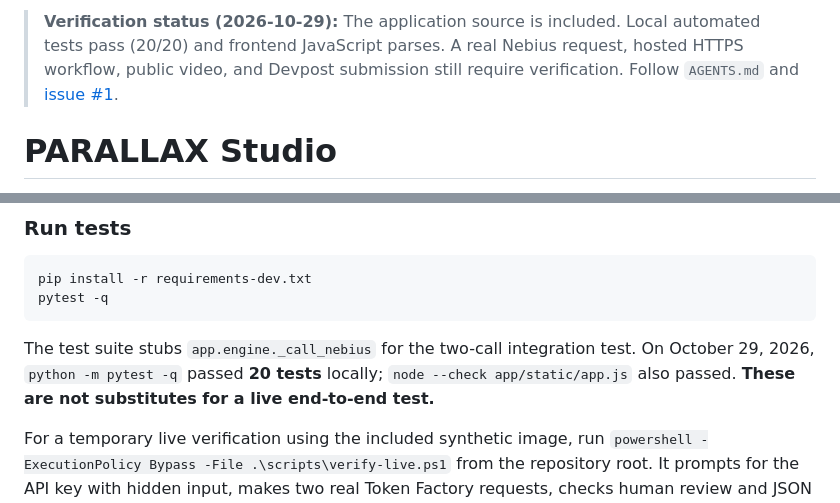
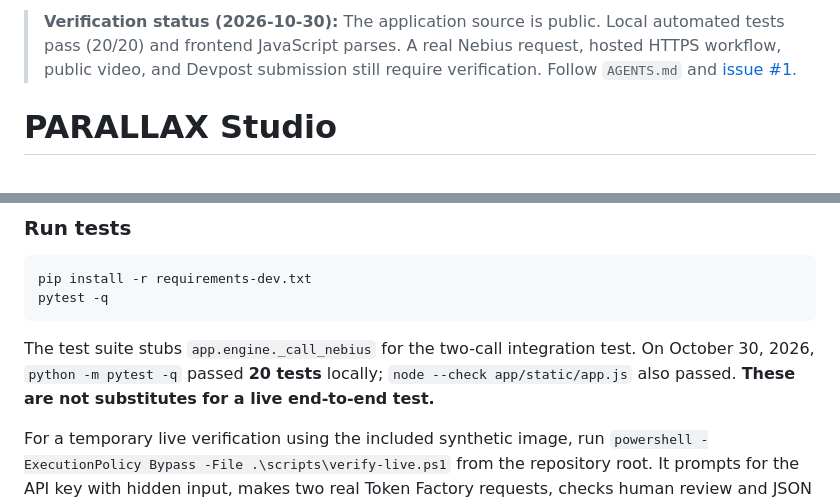
Before and after one commit to bhagyashrimeena/parallex-nebius, a Markdown page: README.md, 2 parts joined by grey strips. GitHub-like rendering.

Commit message:
Record public repository and current local verification

````diff
--- a/README.md
+++ b/README.md
@@ -1,4 +1,4 @@
-> **Verification status (2026-10-29):** The application source is included. Local automated tests pass (20/20) and frontend JavaScript parses. A real Nebius request, hosted HTTPS workflow, public video, and Devpost submission still require verification. Follow `AGENTS.md` and [issue #1](https://github.com/bhagyashrimeena/parallex-nebius/issues/1).
+> **Verification status (2026-10-30):** The application source is public. Local automated tests pass (20/20) and frontend JavaScript parses. A real Nebius request, hosted HTTPS workflow, public video, and Devpost submission still require verification. Follow `AGENTS.md` and [issue #1](https://github.com/bhagyashrimeena/parallex-nebius/issues/1).
 
 # PARALLAX Studio
 
@@ -104,7 +104,7 @@ pip install -r requirements-dev.txt
 pytest -q
 ```
 
-The test suite stubs `app.engine._call_nebius` for the two-call integration test. On October 29, 2026, `python -m pytest -q` passed **20 tests** locally; `node --check app/static/app.js` also passed. **These are not substitutes for a live end-to-end test.**
+The test suite stubs `app.engine._call_nebius` for the two-call integration test. On October 30, 2026, `python -m pytest -q` passed **20 tests** locally; `node --check app/static/app.js` also passed. **These are not substitutes for a live end-to-end test.**
 
 For a temporary live verification using the included synthetic image, run `powershell -ExecutionPolicy Bypass -File .\scripts\verify-live.ps1` from the repository root. It prompts for the API key with hidden input, makes two real Token Factory requests, checks human review and JSON export, prints redacted status/timings, and removes the temporary case. Do not record a success claim unless this script actually passes.
 
````
Also changed, not shown: docs/DEVPOST_SUBMISSION.md (+2 -2 lines).
